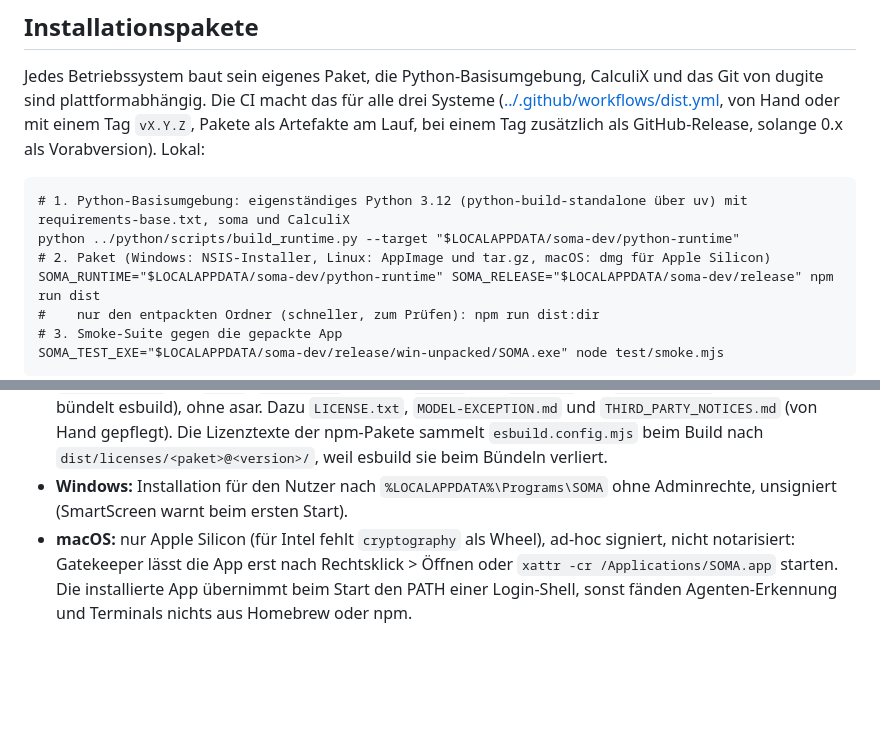
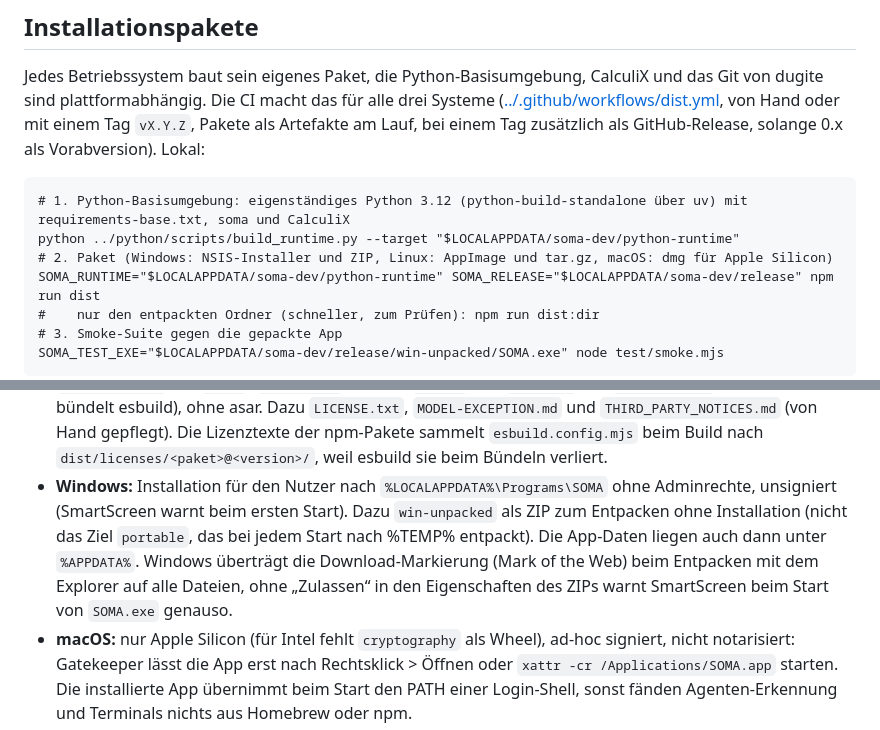
Before and after one commit to Kai-Jungsthoefel/SOMA, a Markdown page: app/README.md, 2 parts joined by grey strips. Rendered like a GitHub page; blank space fills up the shorter version.

Commit message:
Doku: portables ZIP für Windows in README und Changelog
Co-Authored-By: Claude Opus 5.5 <noreply@anthropic.com>

````diff
--- a/app/README.md
+++ b/app/README.md
@@ -57,7 +57,7 @@ Jedes Betriebssystem baut sein eigenes Paket, die Python-Basisumgebung, CalculiX
 ```
 # 1. Python-Basisumgebung: eigenständiges Python 3.12 (python-build-standalone über uv) mit requirements-base.txt, soma und CalculiX
 python ../python/scripts/build_runtime.py --target "$LOCALAPPDATA/soma-dev/python-runtime"
-# 2. Paket (Windows: NSIS-Installer, Linux: AppImage und tar.gz, macOS: dmg für Apple Silicon)
+# 2. Paket (Windows: NSIS-Installer und ZIP, Linux: AppImage und tar.gz, macOS: dmg für Apple Silicon)
 SOMA_RUNTIME="$LOCALAPPDATA/soma-dev/python-runtime" SOMA_RELEASE="$LOCALAPPDATA/soma-dev/release" npm run dist
 #    nur den entpackten Ordner (schneller, zum Prüfen): npm run dist:dir
 # 3. Smoke-Suite gegen die gepackte App
@@ -67,7 +67,7 @@ SOMA_TEST_EXE="$LOCALAPPDATA/soma-dev/release/win-unpacked/SOMA.exe" node test/s
 - Ohne `--target` und `SOMA_RUNTIME` liegt die Basisumgebung in `app/python-runtime`, die Pakete in `app/release` (beide in `.gitignore`). In einem synchronisierten Ordner (OneDrive, Netzlaufwerk) besser nicht: rund 1,4 GB in Zehntausenden Dateien.
 - **Basisumgebung:** Ein venv lässt sich nicht verschieben, deshalb ein eigenständiges Python. Die Startprogramme (`soma`, `pip` …) bekommen einen relativen Pfad zum Python: unter Windows als `.cmd` (PowerShell, cmd) und ohne Endung (Git Bash), sonst als Shell-Vorspann. `build_runtime.py` prüft am Ende eine Kopie in einem Ordner mit Leerzeichen. `EXTERNALLY-MANAGED` bleibt, pip installiert nur in die Projektumgebung (E67).
 - **Im Paket:** `resources/python` (Basisumgebung, `paths.ts` findet sie vor der Entwicklungsumgebung), `resources/app` mit `dist/`, `resources/` und nur `dugite` und `node-pty` aus `node_modules` (alles andere bündelt esbuild), ohne asar. Dazu `LICENSE.txt`, `MODEL-EXCEPTION.md` und `THIRD_PARTY_NOTICES.md` (von Hand gepflegt). Die Lizenztexte der npm-Pakete sammelt `esbuild.config.mjs` beim Build nach `dist/licenses/<paket>@<version>/`, weil esbuild sie beim Bündeln verliert.
-- **Windows:** Installation für den Nutzer nach `%LOCALAPPDATA%\Programs\SOMA` ohne Adminrechte, unsigniert (SmartScreen warnt beim ersten Start).
+- **Windows:** Installation für den Nutzer nach `%LOCALAPPDATA%\Programs\SOMA` ohne Adminrechte, unsigniert (SmartScreen warnt beim ersten Start). Dazu `win-unpacked` als ZIP zum Entpacken ohne Installation (nicht das Ziel `portable`, das bei jedem Start nach %TEMP% entpackt). Die App-Daten liegen auch dann unter `%APPDATA%`. Windows überträgt die Download-Markierung (Mark of the Web) beim Entpacken mit dem Explorer auf alle Dateien, ohne „Zulassen“ in den Eigenschaften des ZIPs warnt SmartScreen beim Start von `SOMA.exe` genauso.
 - **macOS:** nur Apple Silicon (für Intel fehlt `cryptography` als Wheel), ad-hoc signiert, nicht notarisiert: Gatekeeper lässt die App erst nach Rechtsklick > Öffnen oder `xattr -cr /Applications/SOMA.app` starten. Die installierte App übernimmt beim Start den PATH einer Login-Shell, sonst fänden Agenten-Erkennung und Terminals nichts aus Homebrew oder npm.
 - **Linux:** gebaut unter Ubuntu 22.04, braucht glibc 2.31 oder neuer (cadquery-ocp). gmsh braucht libGLU, libXft, libXinerama und libXcursor, `build_runtime.py` liefert sie mit. Ohne nutzbaren Grafiktreiber (VM, Remote-Desktop, xvfb) sperrt Chromium WebGL, bekommt der Viewer deshalb kein WebGL, merkt die App sich das in den App-Daten (`software-gl`) und startet mit `--ignore-gpu-blocklist` neu (Software-Rendering, `main.ts`). Die Tests legen den Merker unter xvfb vorab an (`SOMA_TEST_SOFTWARE_GL=1`). Unter Ubuntu 24.04 und neuer kann AppArmor die Sandbox von Electron im AppImage blockieren.
 - Geprüft mit der Smoke-Suite: Windows (lokal und CI), Linux unter WSL mit Ubuntu 24.04 und xvfb, macOS in der CI (dort scheitern nur die Prüfungen mit Koordinaten im Viewer, der Bildschirm des Runners ist zu klein). Auf echten Rechnern kurz ausprobiert (2026-10-11): Linux unter Kubuntu mit Grafikkarte, macOS mit Apple Silicon, beide starten mit 3D-Ansicht.
````
Also changed, not shown: CHANGELOG.md (+2 -0 lines), README.md (+2 -2 lines).
